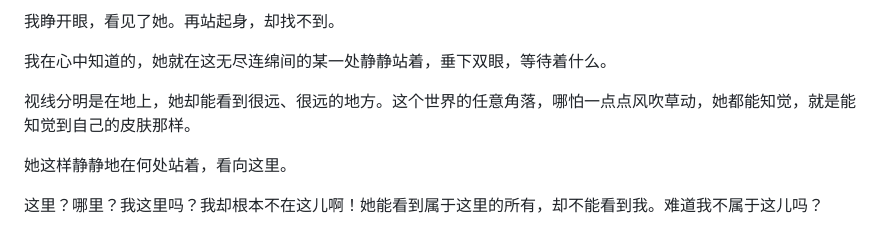
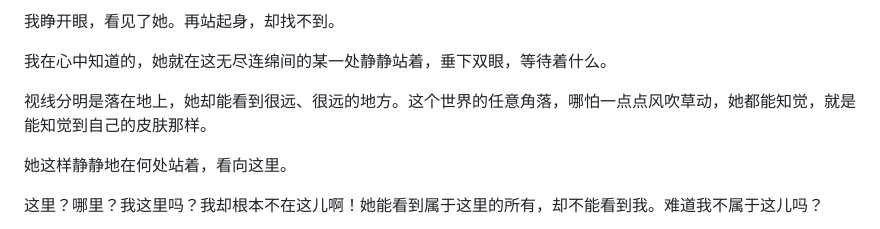
Before and after one commit to h2qvn/room425, a Markdown page: articles/所在世.md, the part around the change. Rendered like a GitHub page.

```diff
--- a/articles/所在世.md
+++ b/articles/所在世.md
@@ -42,7 +42,7 @@
 
 我在心中知道的，她就在这无尽连绵间的某一处静静站着，垂下双眼，等待着什么。
 
-视线分明是在地上，她却能看到很远、很远的地方。这个世界的任意角落，哪怕一点点风吹草动，她都能知觉，就是能知觉到自己的皮肤那样。
+视线分明是落在地上，她却能看到很远、很远的地方。这个世界的任意角落，哪怕一点点风吹草动，她都能知觉，就是能知觉到自己的皮肤那样。
 
 她这样静静地在何处站着，看向这里。
 
```
